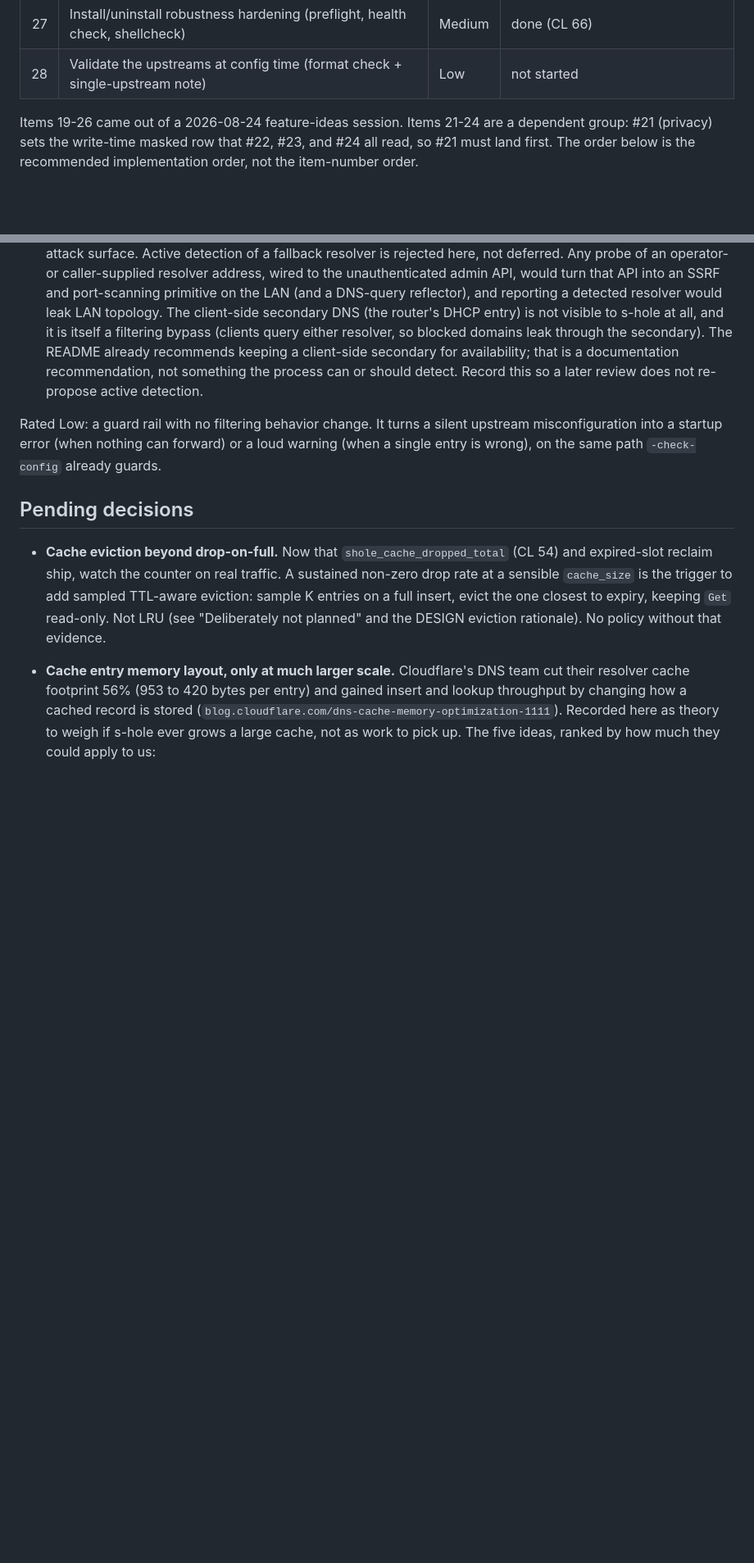
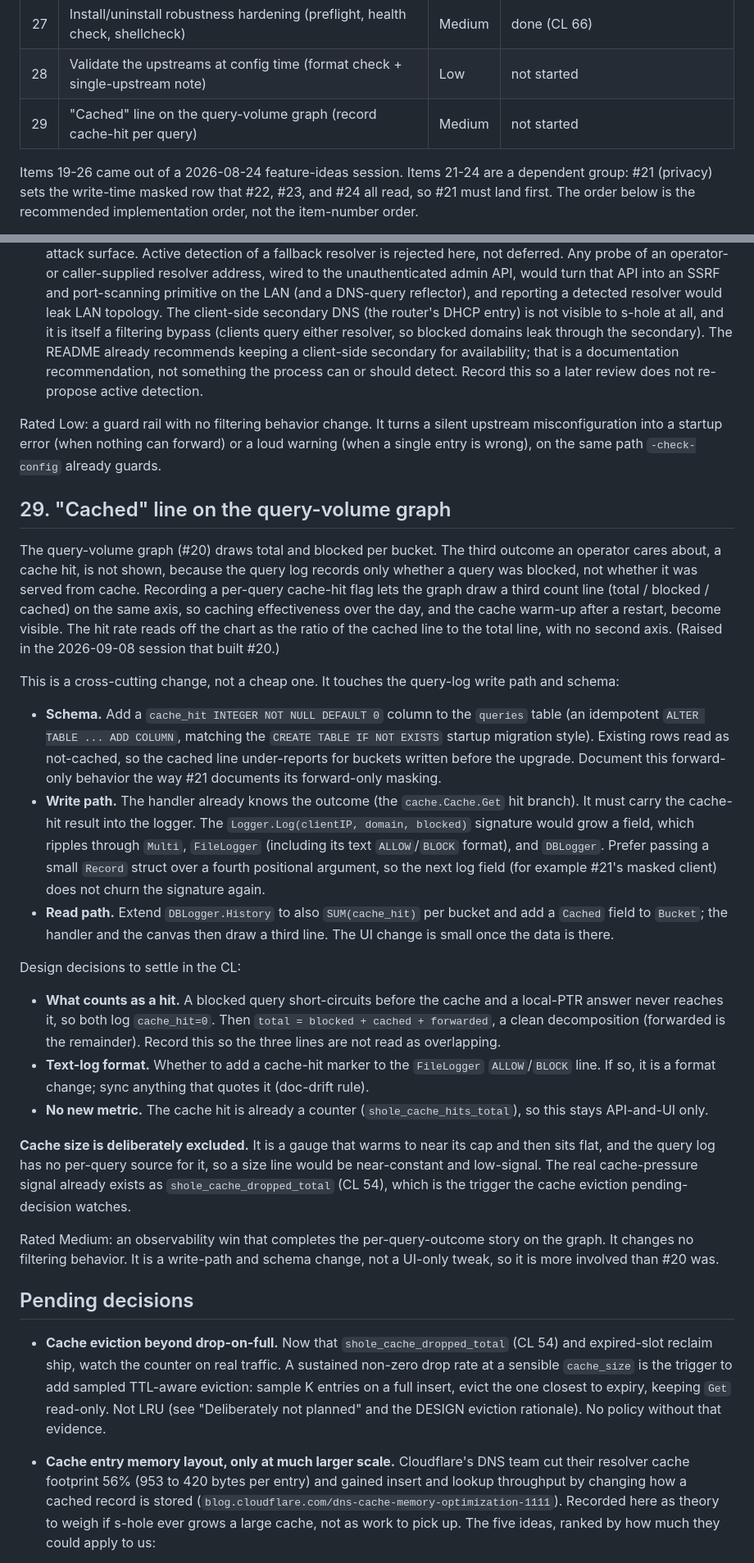
Before and after one commit to lcsabi/s-hole, a Markdown page: docs/ROADMAP.md, 2 parts joined by grey strips. Shown at 82% size. Rendered like a GitHub page; blank space fills up the shorter version.

Commit message:
docs: record roadmap #29 (cached line on the query-volume graph)
Follow-up to #20 (CL 70): draw a third "cached" count line on the graph
(total / blocked / cached) by recording a cache-hit flag per query row. Note
it honestly as a cross-cutting write-path and schema change, not a UI tweak,
and record why cache size is excluded (flat gauge, no per-query source).

```diff
--- a/docs/ROADMAP.md
+++ b/docs/ROADMAP.md
@@ -42,6 +42,7 @@ rails.
 | 26 | Grafana dashboard + Prometheus scrape/alert examples | Low | not started |
 | 27 | Install/uninstall robustness hardening (preflight, health check, shellcheck) | Medium | done (CL 66) |
 | 28 | Validate the upstreams at config time (format check + single-upstream note) | Low | not started |
+| 29 | "Cached" line on the query-volume graph (record cache-hit per query) | Medium | not started |
 
 Items 19-26 came out of a 2026-08-24 feature-ideas session. Items 21-24 are a
 dependent group: #21 (privacy) sets the write-time masked row that #22, #23, and
@@ -980,6 +981,59 @@ upstream misconfiguration into a startup error (when nothing can forward) or a
 loud warning (when a single entry is wrong), on the same path `-check-config`
 already guards.
 
+## 29. "Cached" line on the query-volume graph
+
+The query-volume graph (#20) draws total and blocked per bucket. The third
+outcome an operator cares about, a cache hit, is not shown, because the query log
+records only whether a query was blocked, not whether it was served from cache.
+Recording a per-query cache-hit flag lets the graph draw a third count line
+(total / blocked / cached) on the same axis, so caching effectiveness over the
+day, and the cache warm-up after a restart, become visible. The hit rate reads
+off the chart as the ratio of the cached line to the total line, with no second
+axis. (Raised in the 2026-09-08 session that built #20.)
+
+This is a cross-cutting change, not a cheap one. It touches the query-log write
+path and schema:
+
+- **Schema.** Add a `cache_hit INTEGER NOT NULL DEFAULT 0` column to the
+  `queries` table (an idempotent `ALTER TABLE ... ADD COLUMN`, matching the
+  `CREATE TABLE IF NOT EXISTS` startup migration style). Existing rows read as
+  not-cached, so the cached line under-reports for buckets written before the
+  upgrade. Document this forward-only behavior the way #21 documents its
+  forward-only masking.
+- **Write path.** The handler already knows the outcome (the `cache.Cache.Get`
+  hit branch). It must carry the cache-hit result into the logger. The
+  `Logger.Log(clientIP, domain, blocked)` signature would grow a field, which
+  ripples through `Multi`, `FileLogger` (including its text `ALLOW`/`BLOCK`
+  format), and `DBLogger`. Prefer passing a small `Record` struct over a fourth
+  positional argument, so the next log field (for example #21's masked client)
+  does not churn the signature again.
+- **Read path.** Extend `DBLogger.History` to also `SUM(cache_hit)` per bucket and
+  add a `Cached` field to `Bucket`; the handler and the canvas then draw a third
+  line. The UI change is small once the data is there.
+
+Design decisions to settle in the CL:
+
+- **What counts as a hit.** A blocked query short-circuits before the cache and a
+  local-PTR answer never reaches it, so both log `cache_hit=0`. Then
+  `total = blocked + cached + forwarded`, a clean decomposition (forwarded is the
+  remainder). Record this so the three lines are not read as overlapping.
+- **Text-log format.** Whether to add a cache-hit marker to the `FileLogger`
+  `ALLOW`/`BLOCK` line. If so, it is a format change; sync anything that quotes it
+  (doc-drift rule).
+- **No new metric.** The cache hit is already a counter (`shole_cache_hits_total`),
+  so this stays API-and-UI only.
+
+**Cache size is deliberately excluded.** It is a gauge that warms to near its cap
+and then sits flat, and the query log has no per-query source for it, so a size
+line would be near-constant and low-signal. The real cache-pressure signal already
+exists as `shole_cache_dropped_total` (CL 54), which is the trigger the cache
+eviction pending-decision watches.
+
+Rated Medium: an observability win that completes the per-query-outcome story on
+the graph. It changes no filtering behavior. It is a write-path and schema change,
+not a UI-only tweak, so it is more involved than #20 was.
+
 ## Pending decisions
 
 - **Cache eviction beyond drop-on-full.** Now that `shole_cache_dropped_total`
```
